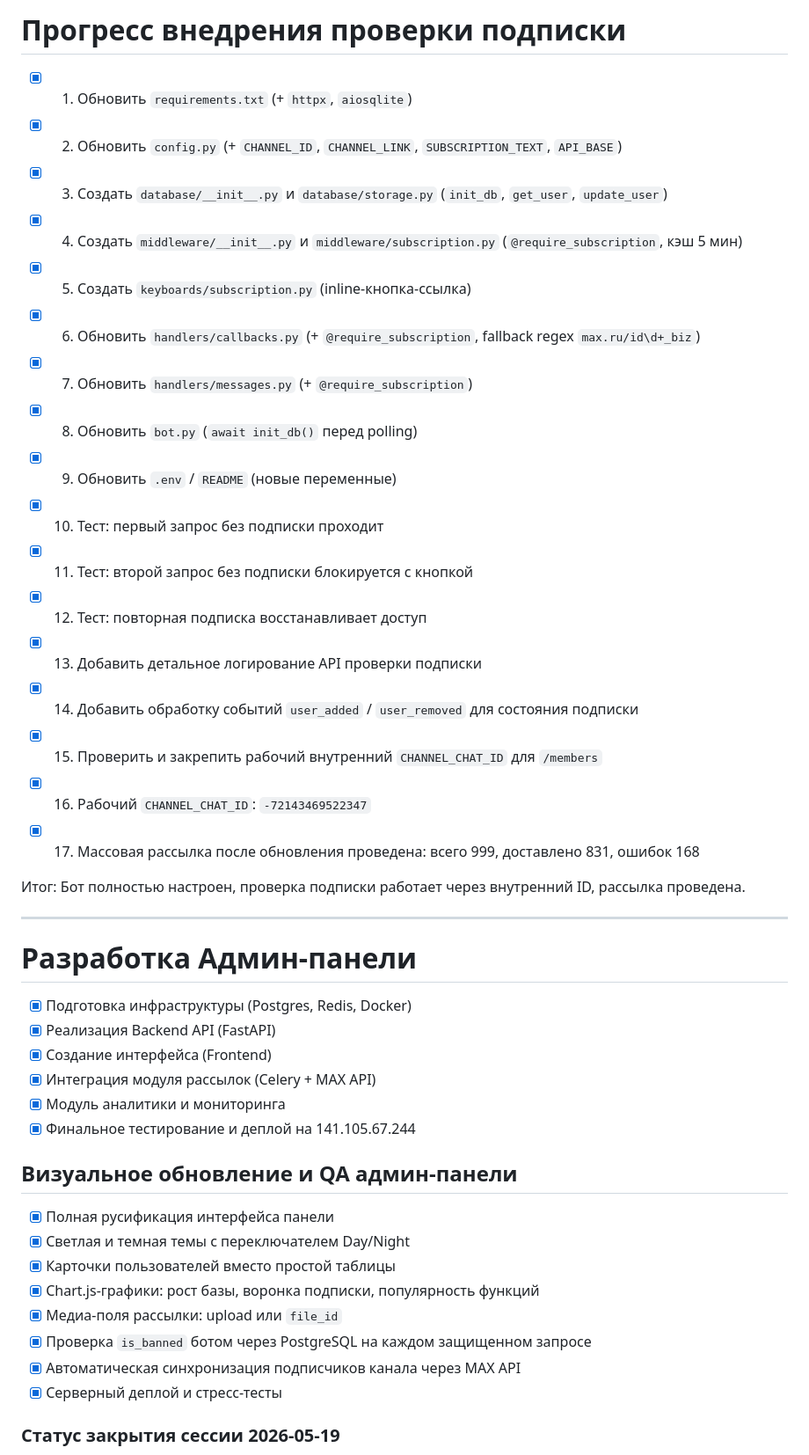
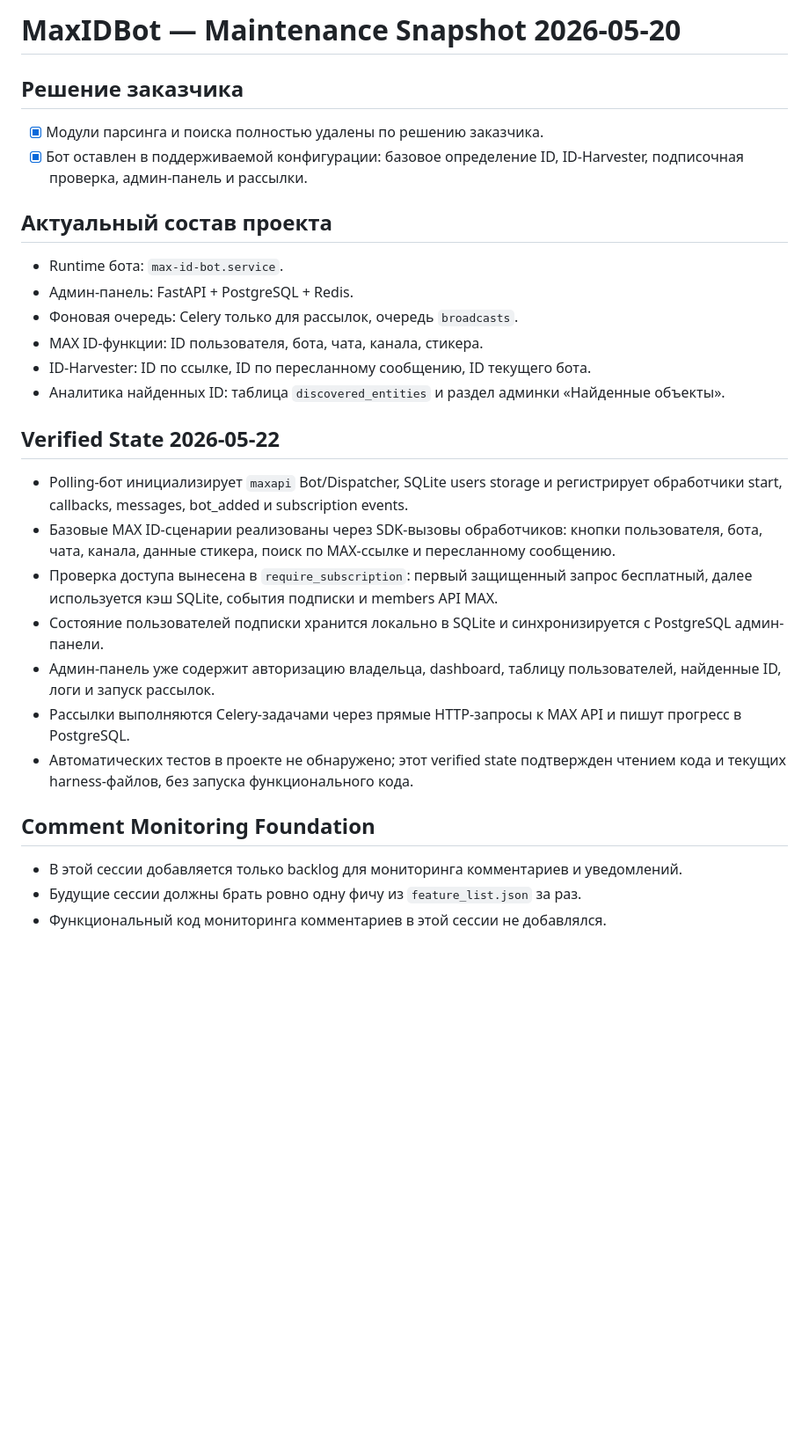
Before and after one commit to pavelvladimirovich258614-sys/ma--id-bot, a Markdown page: PROGRESS.md, the part around one of its changes. Shown at 88% size. Rendered like a GitHub page; blank space fills up the shorter version.

Commit message:
Update progress notes

```diff
--- a/PROGRESS.md
+++ b/PROGRESS.md
@@ -1,46 +1,32 @@
-# Прогресс внедрения проверки подписки
+# MaxIDBot — Maintenance Snapshot 2026-05-20
 
-- [x] 1. Обновить `requirements.txt` (+ `httpx`, `aiosqlite`)
-- [x] 2. Обновить `config.py` (+ `CHANNEL_ID`, `CHANNEL_LINK`, `SUBSCRIPTION_TEXT`, `API_BASE`)
-- [x] 3. Создать `database/__init__.py` и `database/storage.py` (`init_db`, `get_user`, `update_user`)
-- [x] 4. Создать `middleware/__init__.py` и `middleware/subscription.py` (`@require_subscription`, кэш 5 мин)
-- [x] 5. Создать `keyboards/subscription.py` (inline-кнопка-ссылка)
-- [x] 6. Обновить `handlers/callbacks.py` (+ `@require_subscription`, fallback regex `max.ru/id\d+_biz`)
-- [x] 7. Обновить `handlers/messages.py` (+ `@require_subscription`)
-- [x] 8. Обновить `bot.py` (`await init_db()` перед polling)
-- [x] 9. Обновить `.env` / `README` (новые переменные)
-- [x] 10. Тест: первый запрос без подписки проходит
-- [x] 11. Тест: второй запрос без подписки блокируется с кнопкой
-- [x] 12. Тест: повторная подписка восстанавливает доступ
-- [x] 13. Добавить детальное логирование API проверки подписки
-- [x] 14. Добавить обработку событий `user_added` / `user_removed` для состояния подписки
-- [x] 15. Проверить и закрепить рабочий внутренний `CHANNEL_CHAT_ID` для `/members`
-- [x] 16. Рабочий `CHANNEL_CHAT_ID`: `-72143469522347`
-- [x] 17. Массовая рассылка после обновления проведена: всего 999, доставлено 831, ошибок 168
+## Решение заказчика
 
-Итог: Бот полностью настроен, проверка подписки работает через внутренний ID, рассылка проведена.
+- [x] Модули парсинга и поиска полностью удалены по решению заказчика.
+- [x] Бот оставлен в поддерживаемой конфигурации: базовое определение ID, ID-Harvester, подписочная проверка, админ-панель и рассылки.
 
----
+## Актуальный состав проекта
 
-# Разработка Админ-панели
+- Runtime бота: `max-id-bot.service`.
+- Админ-панель: FastAPI + PostgreSQL + Redis.
+- Фоновая очередь: Celery только для рассылок, очередь `broadcasts`.
+- MAX ID-функции: ID пользователя, бота, чата, канала, стикера.
+- ID-Harvester: ID по ссылке, ID по пересланному сообщению, ID текущего бота.
+- Аналитика найденных ID: таблица `discovered_entities` и раздел админки «Найденные объекты».
 
-- [x] Подготовка инфраструктуры (Postgres, Redis, Docker)
-- [x] Реализация Backend API (FastAPI)
-- [x] Создание интерфейса (Frontend)
-- [x] Интеграция модуля рассылок (Celery + MAX API)
-- [x] Модуль аналитики и мониторинга
-- [x] Финальное тестирование и деплой на 141.105.67.244
+## Verified State 2026-05-22
 
-## Визуальное обновление и QA админ-панели
+- Polling-бот инициализирует `maxapi` Bot/Dispatcher, SQLite users storage и регистрирует обработчики start, callbacks, messages, bot_added и subscription events.
+- Базовые MAX ID-сценарии реализованы через SDK-вызовы обработчиков: кнопки пользователя, бота, чата, канала, данные стикера, поиск по MAX-ссылке и пересланному сообщению.
+- Проверка доступа вынесена в `require_subscription`: первый защищенный запрос бесплатный, далее используется кэш SQLite, события подписки и members API MAX.
+- Состояние пользователей подписки хранится локально в SQLite и синхронизируется с PostgreSQL админ-панели.
+- Админ-панель уже содержит авторизацию владельца, dashboard, таблицу пользователей, найденные ID, логи и запуск рассылок.
+- Рассылки выполняются Celery-задачами через прямые HTTP-запросы к MAX API и пишут прогресс в PostgreSQL.
+- Автоматических тестов в проекте не обнаружено; этот verified state подтвержден чтением кода и текущих harness-файлов, без запуска функционального кода.
 
-- [x] Полная русификация интерфейса панели
-- [x] Светлая и темная темы с переключателем Day/Night
-- [x] Карточки пользователей вместо простой таблицы
-- [x] Chart.js-графики: рост базы, воронка подписки, популярность функций
-- [x] Медиа-поля рассылки: upload или `file_id`
-- [x] Проверка `is_banned` ботом через PostgreSQL на каждом защищенном запросе
-- [x] Автоматическая синхронизация подписчиков канала через MAX API
-- [x] Серверный деплой и стресс-тесты
+## Comment Monitoring Foundation
 
-### Статус закрытия сессии 2026-05-19
+- В этой сессии добавляется только backlog для мониторинга комментариев и уведомлений.
+- Будущие сессии должны брать ровно одну фичу из `feature_list.json` за раз.
+- Функциональный код мониторинга комментариев в этой сессии не добавлялся.
 
```
Also changed, not shown: other parts of PROGRESS.md (+14 -21 lines).
